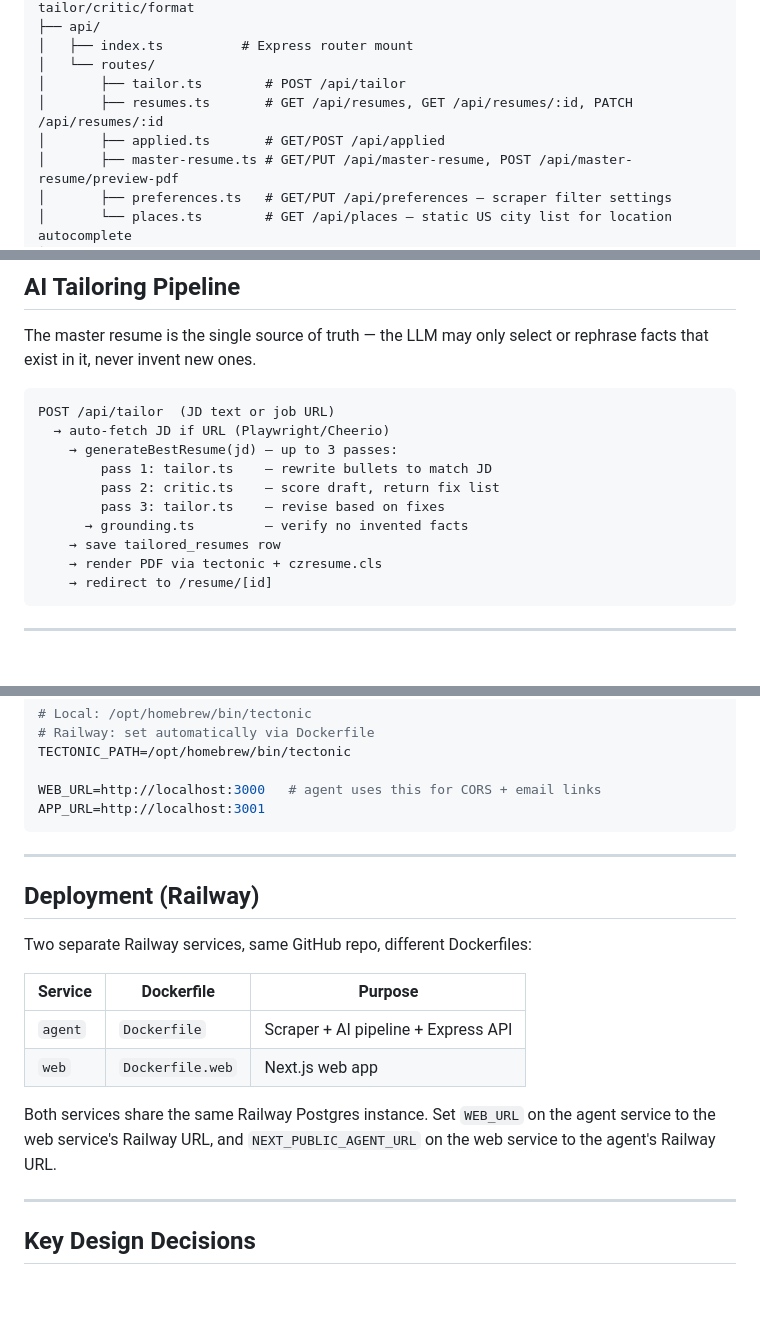
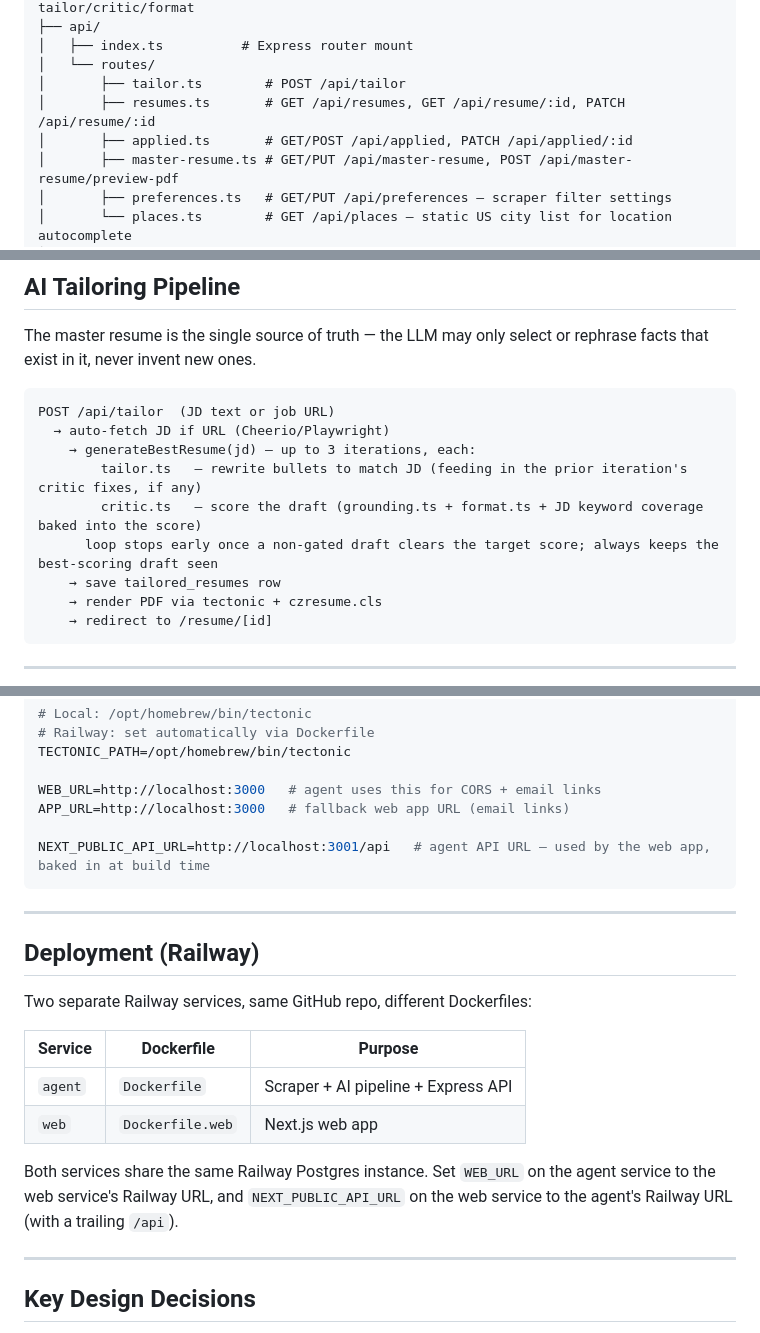
Before and after one commit to christopher895/AI-Job-Agent, a Markdown page: README.md, 3 parts joined by grey strips. Drawn GitHub-style; blank space fills up the shorter version.

Commit message:
docs: fix remaining README inaccuracies
- 20+ -> 80+ tracked companies (actual count in companies.ts is 83)
- Next.js 14 -> 16, drop Shadcn/ui (never installed, no components/ui dir)
- resumes.ts route comment: /api/resumes/:id -> /api/resume/:id (actual
  route is singular; the plural form 404s)
- applied.ts route comment: add missing PATCH /api/applied/:id
- Environment Variables: fix APP_URL's wrong default (3001 -> 3000, it's
  a web-app URL fallback, not the agent's own port) and add the missing
  NEXT_PUBLIC_API_URL
- Deployment: fix NEXT_PUBLIC_AGENT_URL -> NEXT_PUBLIC_API_URL (the var
  name the code actually reads; following the old instructions verbatim
  would silently misconfigure a production Railway deploy)
- AI Tailoring Pipeline diagram: replace the "3 discrete passes" framing
  with what chain.ts actually does (up to 3 iterations of tailor+critic,
  grounding checked inside the critic score, not as a separate step)

Co-Authored-By: Claude Sonnet 5 <noreply@anthropic.com>

````diff
--- a/README.md
+++ b/README.md
@@ -91,8 +91,8 @@ agent/src/
 │   ├── index.ts          # Express router mount
 │   └── routes/
 │       ├── tailor.ts        # POST /api/tailor
-│       ├── resumes.ts       # GET /api/resumes, GET /api/resumes/:id, PATCH /api/resumes/:id
-│       ├── applied.ts       # GET/POST /api/applied
+│       ├── resumes.ts       # GET /api/resumes, GET /api/resume/:id, PATCH /api/resume/:id
+│       ├── applied.ts       # GET/POST /api/applied, PATCH /api/applied/:id
 │       ├── master-resume.ts # GET/PUT /api/master-resume, POST /api/master-resume/preview-pdf
 │       ├── preferences.ts   # GET/PUT /api/preferences — scraper filter settings
 │       └── places.ts        # GET /api/places — static US city list for location autocomplete
@@ -167,12 +167,11 @@ The master resume is the single source of truth — the LLM may only select or r
 
 ```
 POST /api/tailor  (JD text or job URL)
-  → auto-fetch JD if URL (Playwright/Cheerio)
-    → generateBestResume(jd) — up to 3 passes:
-        pass 1: tailor.ts    — rewrite bullets to match JD
-        pass 2: critic.ts    — score draft, return fix list
-        pass 3: tailor.ts    — revise based on fixes
-      → grounding.ts         — verify no invented facts
+  → auto-fetch JD if URL (Cheerio/Playwright)
+    → generateBestResume(jd) — up to 3 iterations, each:
+        tailor.ts   — rewrite bullets to match JD (feeding in the prior iteration's critic fixes, if any)
+        critic.ts   — score the draft (grounding.ts + format.ts + JD keyword coverage baked into the score)
+      loop stops early once a non-gated draft clears the target score; always keeps the best-scoring draft seen
     → save tailored_resumes row
     → render PDF via tectonic + czresume.cls
     → redirect to /resume/[id]
@@ -236,7 +235,9 @@ GOOGLE_SERVICE_ACCOUNT_JSON='{...}'
 TECTONIC_PATH=/opt/homebrew/bin/tectonic
 
 WEB_URL=http://localhost:3000   # agent uses this for CORS + email links
-APP_URL=http://localhost:3001
+APP_URL=http://localhost:3000   # fallback web app URL (email links)
+
+NEXT_PUBLIC_API_URL=http://localhost:3001/api   # agent API URL — used by the web app, baked in at build time
 ```
 
 ---
@@ -250,7 +251,7 @@ Two separate Railway services, same GitHub repo, different Dockerfiles:
 | `agent` | `Dockerfile` | Scraper + AI pipeline + Express API |
 | `web` | `Dockerfile.web` | Next.js web app |
 
-Both services share the same Railway Postgres instance. Set `WEB_URL` on the agent service to the web service's Railway URL, and `NEXT_PUBLIC_AGENT_URL` on the web service to the agent's Railway URL.
+Both services share the same Railway Postgres instance. Set `WEB_URL` on the agent service to the web service's Railway URL, and `NEXT_PUBLIC_API_URL` on the web service to the agent's Railway URL (with a trailing `/api`).
 
 ---
 
````
Also changed, not shown: other parts of README.md (+3 -3 lines).
